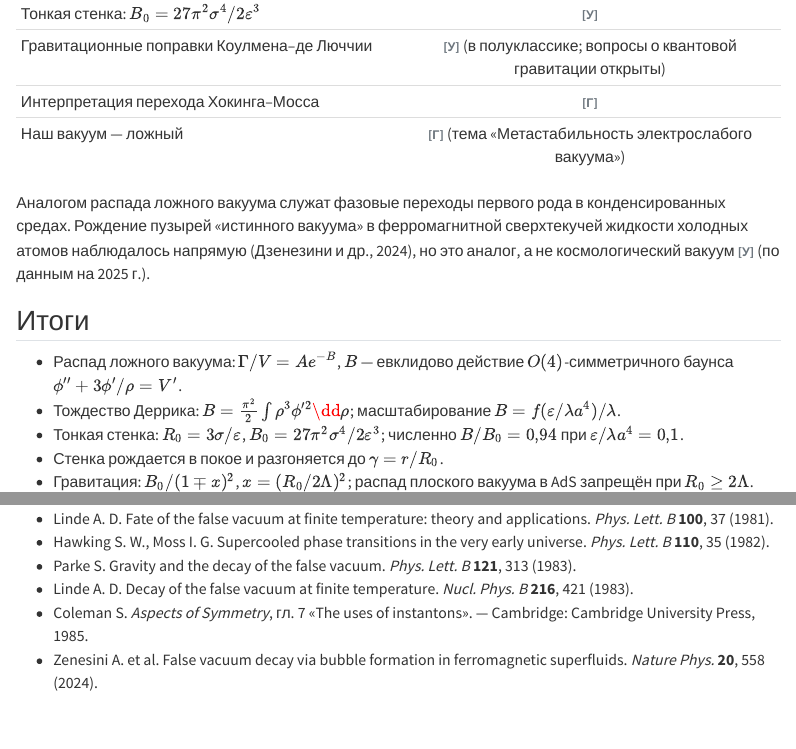
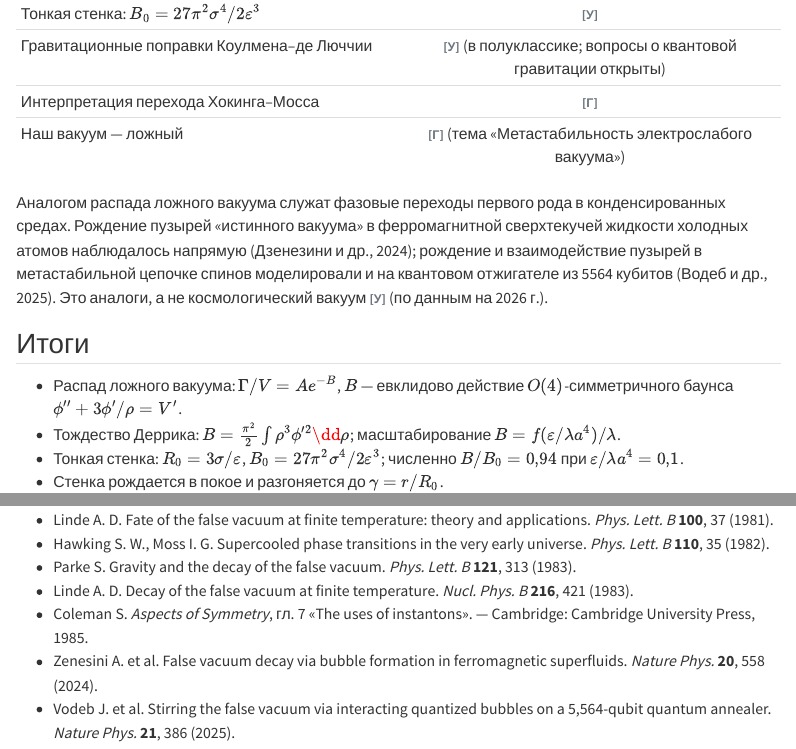
Before and after one commit to soloviev56/cosmevo, a Quarto document (methods/curved-qft/vacuum-decay.qmd): the page in a window 1100 px wide, from 8500 px down, and a second part further down, joined at a grey line. Rendered offline with R 4.5, knitr and Pandoc in place of Quarto, with nearby package versions; some code elsewhere in the file could not run offline; menus at the side of the page are left out; long lines of code are wrapped.

Commit message:
Распад ложного вакуума: аналоговое моделирование на квантовом отжигателе (Vodeb et al., 2025)
Пузыри в метастабильной цепочке спинов на 5564 кубитах (Nature Phys.
21, 386, 2025); дата данных — 2026 г.

Co-Authored-By: Claude Opus 5.5 <noreply@anthropic.com>

````diff
--- a/methods/curved-qft/vacuum-decay.qmd
+++ b/methods/curved-qft/vacuum-decay.qmd
@@ -426,8 +426,10 @@ fig.tight_layout()
 Аналогом распада ложного вакуума служат фазовые переходы первого рода
 в конденсированных средах. Рождение пузырей «истинного вакуума» в
 ферромагнитной сверхтекучей жидкости холодных атомов наблюдалось
-напрямую (Дзенезини и др., 2024), но это аналог, а не космологический
-вакуум [У]{.status} (по данным на 2025 г.).
+напрямую (Дзенезини и др., 2024); рождение и взаимодействие пузырей
+в метастабильной цепочке спинов моделировали и на квантовом
+отжигателе из 5564 кубитов (Водеб и др., 2025). Это аналоги, а не
+космологический вакуум [У]{.status} (по данным на 2026 г.).
 
 ## Итоги
 
@@ -504,6 +506,9 @@ fig.tight_layout()
   Cambridge: Cambridge University Press, 1985.
 - Zenesini A. et al. False vacuum decay via bubble formation in
   ferromagnetic superfluids. *Nature Phys.* **20**, 558 (2024).
+- Vodeb J. et al. Stirring the false vacuum via interacting quantized
+  bubbles on a 5,564-qubit quantum annealer. *Nature Phys.* **21**, 386
+  (2025).
 
 ```{python}
 #| echo: false
````
